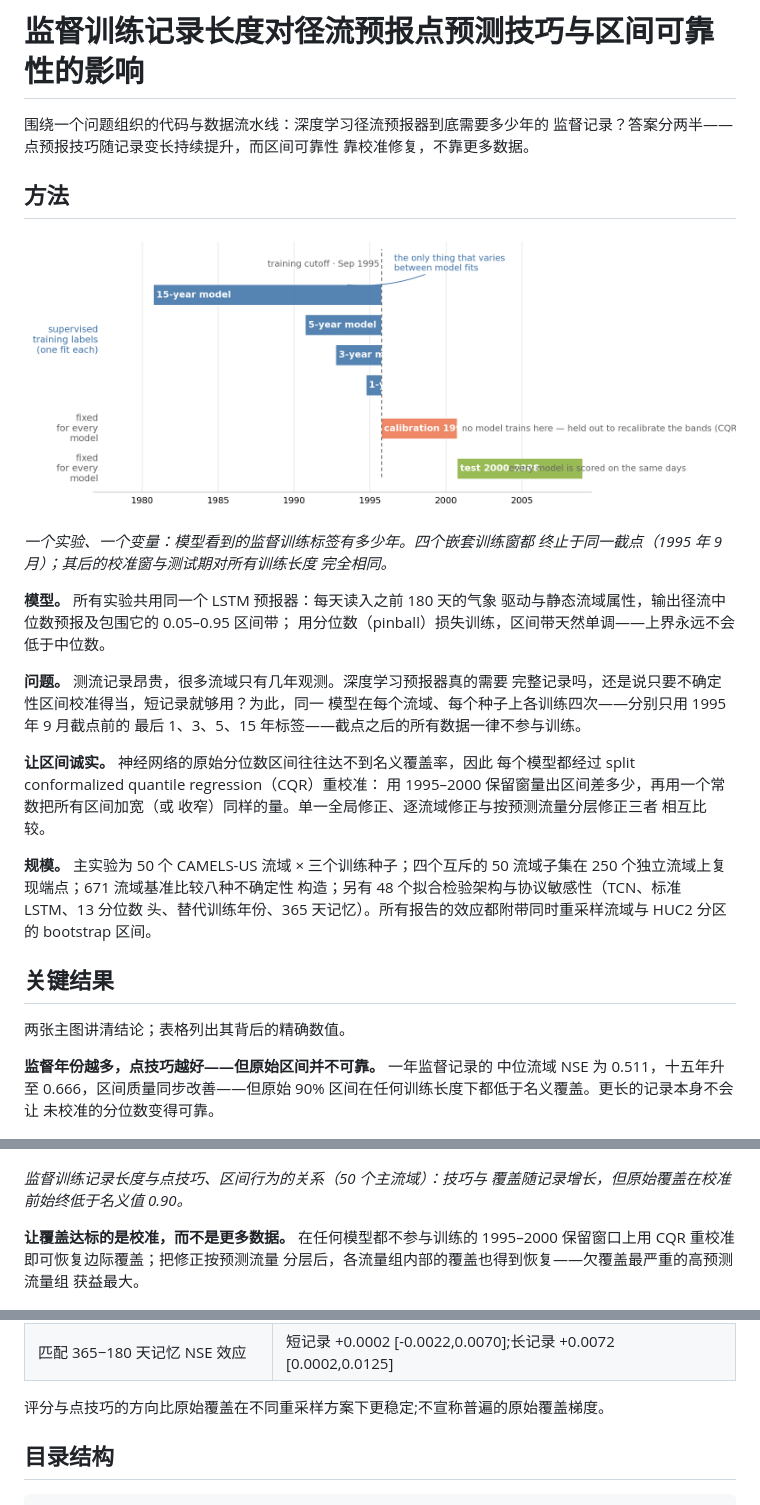
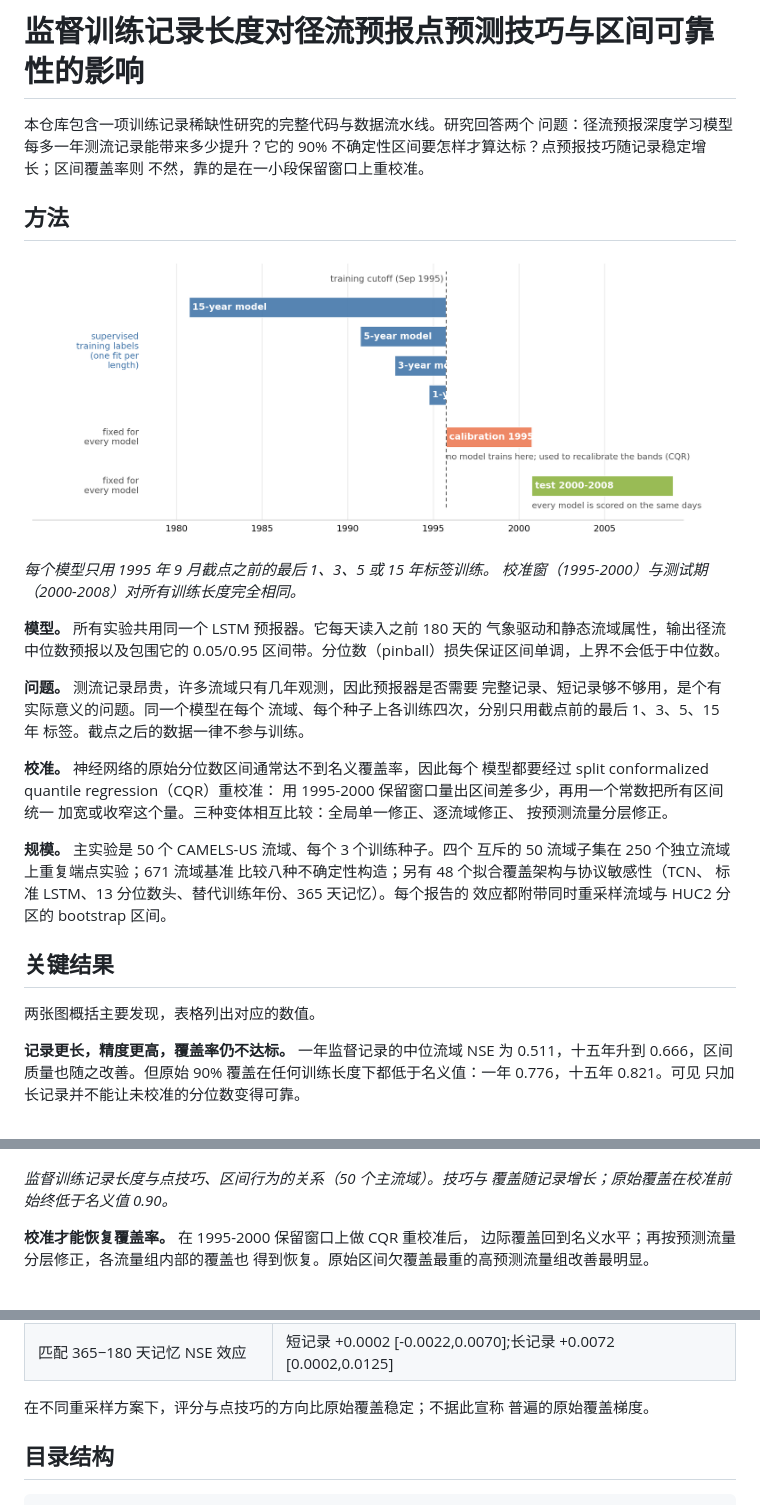
Before and after one commit to AuroraNeko/data-scarcity-uncertainty-hydrodl, a Markdown page: README.zh-CN.md, 3 parts joined by grey strips. Rendered like a GitHub page; pictures changed too: docs/figures/design_timeline.png.

```diff
--- a/README.zh-CN.md
+++ b/README.zh-CN.md
@@ -2,57 +2,56 @@
 
 # 监督训练记录长度对径流预报点预测技巧与区间可靠性的影响
 
-围绕一个问题组织的代码与数据流水线：深度学习径流预报器到底需要多少年的
-监督记录？答案分两半——点预报技巧随记录变长持续提升，而区间可靠性
-靠校准修复，不靠更多数据。
+本仓库包含一项训练记录稀缺性研究的完整代码与数据流水线。研究回答两个
+问题：径流预报深度学习模型每多一年测流记录能带来多少提升？它的 90%
+不确定性区间要怎样才算达标？点预报技巧随记录稳定增长；区间覆盖率则
+不然，靠的是在一小段保留窗口上重校准。
 
 ## 方法
 
 ![实验设计](docs/figures/design_timeline.png)
 
-*一个实验、一个变量：模型看到的监督训练标签有多少年。四个嵌套训练窗都
-终止于同一截点（1995 年 9 月）；其后的校准窗与测试期对所有训练长度
-完全相同。*
+*每个模型只用 1995 年 9 月截点之前的最后 1、3、5 或 15 年标签训练。
+校准窗（1995-2000）与测试期（2000-2008）对所有训练长度完全相同。*
 
-**模型。** 所有实验共用同一个 LSTM 预报器：每天读入之前 180 天的气象
-驱动与静态流域属性，输出径流中位数预报及包围它的 0.05–0.95 区间带；
-用分位数（pinball）损失训练，区间带天然单调——上界永远不会低于中位数。
+**模型。** 所有实验共用同一个 LSTM 预报器。它每天读入之前 180 天的
+气象驱动和静态流域属性，输出径流中位数预报以及包围它的 0.05/0.95
+区间带。分位数（pinball）损失保证区间单调，上界不会低于中位数。
 
-**问题。** 测流记录昂贵，很多流域只有几年观测。深度学习预报器真的需要
-完整记录吗，还是说只要不确定性区间校准得当，短记录就够用？为此，同一
-模型在每个流域、每个种子上各训练四次——分别只用 1995 年 9 月截点前的
-最后 1、3、5、15 年标签——截点之后的所有数据一律不参与训练。
+**问题。** 测流记录昂贵，许多流域只有几年观测，因此预报器是否需要
+完整记录、短记录够不够用，是个有实际意义的问题。同一个模型在每个
+流域、每个种子上各训练四次，分别只用截点前的最后 1、3、5、15 年
+标签。截点之后的数据一律不参与训练。
 
-**让区间诚实。** 神经网络的原始分位数区间往往达不到名义覆盖率，因此
-每个模型都经过 split conformalized quantile regression（CQR）重校准：
-用 1995–2000 保留窗量出区间差多少，再用一个常数把所有区间加宽（或
-收窄）同样的量。单一全局修正、逐流域修正与按预测流量分层修正三者
-相互比较。
+**校准。** 神经网络的原始分位数区间通常达不到名义覆盖率，因此每个
+模型都要经过 split conformalized quantile regression（CQR）重校准：
+用 1995-2000 保留窗口量出区间差多少，再用一个常数把所有区间统一
+加宽或收窄这个量。三种变体相互比较：全局单一修正、逐流域修正、
+按预测流量分层修正。
 
-**规模。** 主实验为 50 个 CAMELS-US 流域 × 三个训练种子；四个互斥的
-50 流域子集在 250 个独立流域上复现端点；671 流域基准比较八种不确定性
-构造；另有 48 个拟合检验架构与协议敏感性（TCN、标准 LSTM、13 分位数
-头、替代训练年份、365 天记忆）。所有报告的效应都附带同时重采样流域与
-HUC2 分区的 bootstrap 区间。
+**规模。** 主实验是 50 个 CAMELS-US 流域、每个 3 个训练种子。四个
+互斥的 50 流域子集在 250 个独立流域上重复端点实验；671 流域基准
+比较八种不确定性构造；另有 48 个拟合覆盖架构与协议敏感性（TCN、
+标准 LSTM、13 分位数头、替代训练年份、365 天记忆）。每个报告的
+效应都附带同时重采样流域与 HUC2 分区的 bootstrap 区间。
 
 ## 关键结果
 
-两张主图讲清结论；表格列出其背后的精确数值。
+两张图概括主要发现，表格列出对应的数值。
 
-**监督年份越多，点技巧越好——但原始区间并不可靠。** 一年监督记录的
-中位流域 NSE 为 0.511，十五年升至 0.666，区间质量同步改善——但原始
-90% 区间在任何训练长度下都低于名义覆盖。更长的记录本身不会让
-未校准的分位数变得可靠。
+**记录更长，精度更高，覆盖率仍不达标。** 一年监督记录的中位流域
+NSE 为 0.511，十五年升到 0.666，区间质量也随之改善。但原始 90%
+覆盖在任何训练长度下都低于名义值：一年 0.776，十五年 0.821。可见
+只加长记录并不能让未校准的分位数变得可靠。
 
 ![监督训练记录长度的影响](docs/figures/fig1_scarcity_effects.png)
 
-*监督训练记录长度与点技巧、区间行为的关系（50 个主流域）：技巧与
-覆盖随记录增长，但原始覆盖在校准前始终低于名义值 0.90。*
+*监督训练记录长度与点技巧、区间行为的关系（50 个主流域）。技巧与
+覆盖随记录增长；原始覆盖在校准前始终低于名义值 0.90。*
 
-**让覆盖达标的是校准，而不是更多数据。** 在任何模型都不参与训练的
-1995–2000 保留窗口上用 CQR 重校准即可恢复边际覆盖；把修正按预测流量
-分层后，各流量组内部的覆盖也得到恢复——欠覆盖最严重的高预测流量组
-获益最大。
+**校准才能恢复覆盖率。** 在 1995-2000 保留窗口上做 CQR 重校准后，
+边际覆盖回到名义水平；再按预测流量分层修正，各流量组内部的覆盖也
+得到恢复。原始区间欠覆盖最重的高预测流量组改善最明显。
 
 ![CQR 校准前后的条件覆盖](docs/figures/fig2_conditional_coverage.png)
 
@@ -67,7 +66,8 @@ HUC2 分区的 bootstrap 区间。
 | 多水平反例 | 50% 原始覆盖 0.420(1年) vs 0.370(15年);TCN 过覆盖 0.930/0.922 |
 | 匹配 365−180 天记忆 NSE 效应 | 短记录 +0.0002 [-0.0022,0.0070];长记录 +0.0072 [0.0002,0.0125] |
 
-评分与点技巧的方向比原始覆盖在不同重采样方案下更稳定;不宣称普遍的原始覆盖梯度。
+在不同重采样方案下，评分与点技巧的方向比原始覆盖稳定；不据此宣称
+普遍的原始覆盖梯度。
 
 ## 目录结构
 
```
Also changed, not shown: other parts of README.zh-CN.md (+3 -2 lines), README.md (+53 -52 lines).
